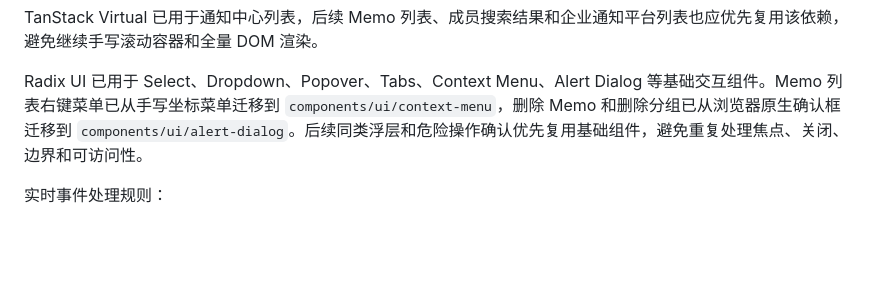
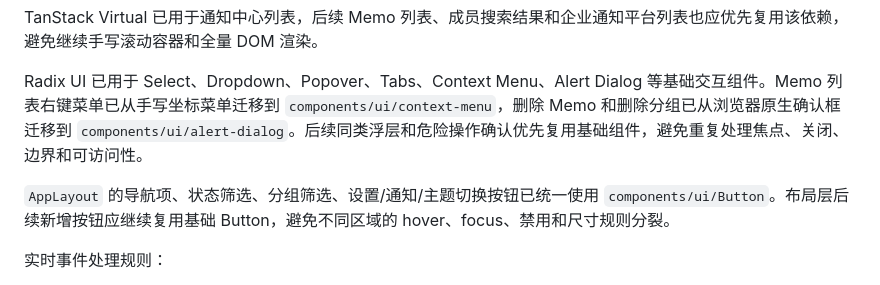
Before and after one commit to EvanZhaoi/unicomm-planning, a Markdown page: docs/11-前后端企业级结构审查.md, the part around the change. Drawn GitHub-style; blank space fills up the shorter version.

Commit message:
docs: record layout button reuse

```diff
--- a/docs/11-前后端企业级结构审查.md
+++ b/docs/11-前后端企业级结构审查.md
@@ -150,6 +150,8 @@ TanStack Virtual 已用于通知中心列表，后续 Memo 列表、成员搜索
 
 Radix UI 已用于 Select、Dropdown、Popover、Tabs、Context Menu、Alert Dialog 等基础交互组件。Memo 列表右键菜单已从手写坐标菜单迁移到 `components/ui/context-menu`，删除 Memo 和删除分组已从浏览器原生确认框迁移到 `components/ui/alert-dialog`。后续同类浮层和危险操作确认优先复用基础组件，避免重复处理焦点、关闭、边界和可访问性。
 
+`AppLayout` 的导航项、状态筛选、分组筛选、设置/通知/主题切换按钮已统一使用 `components/ui/Button`。布局层后续新增按钮应继续复用基础 Button，避免不同区域的 hover、focus、禁用和尺寸规则分裂。
+
 实时事件处理规则：
 
 - WebSocket 事件只作为“数据已变化”的信号。
```
Also changed, not shown: docs/10-前端设计规范.md (+1 -0 lines).
